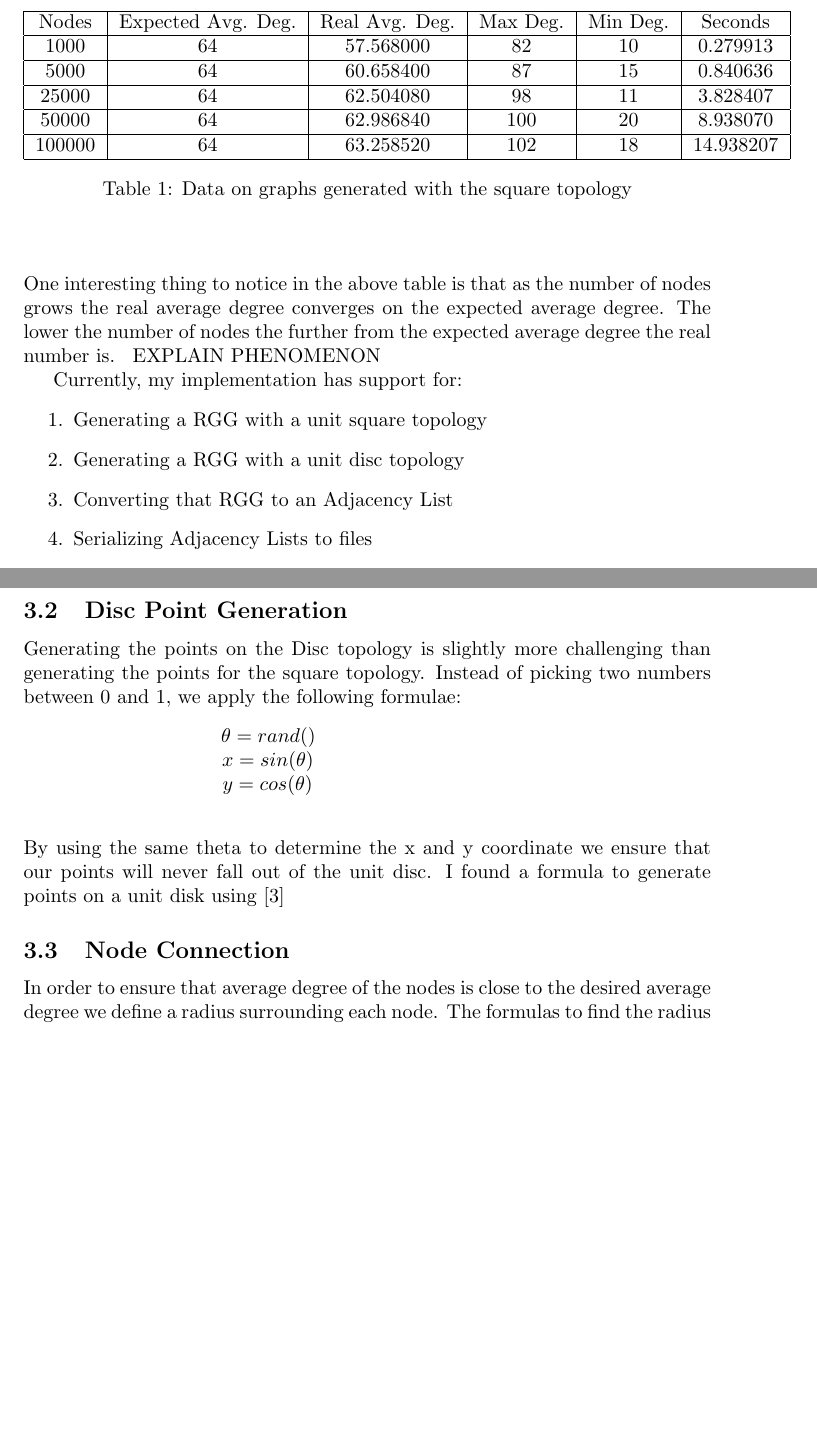
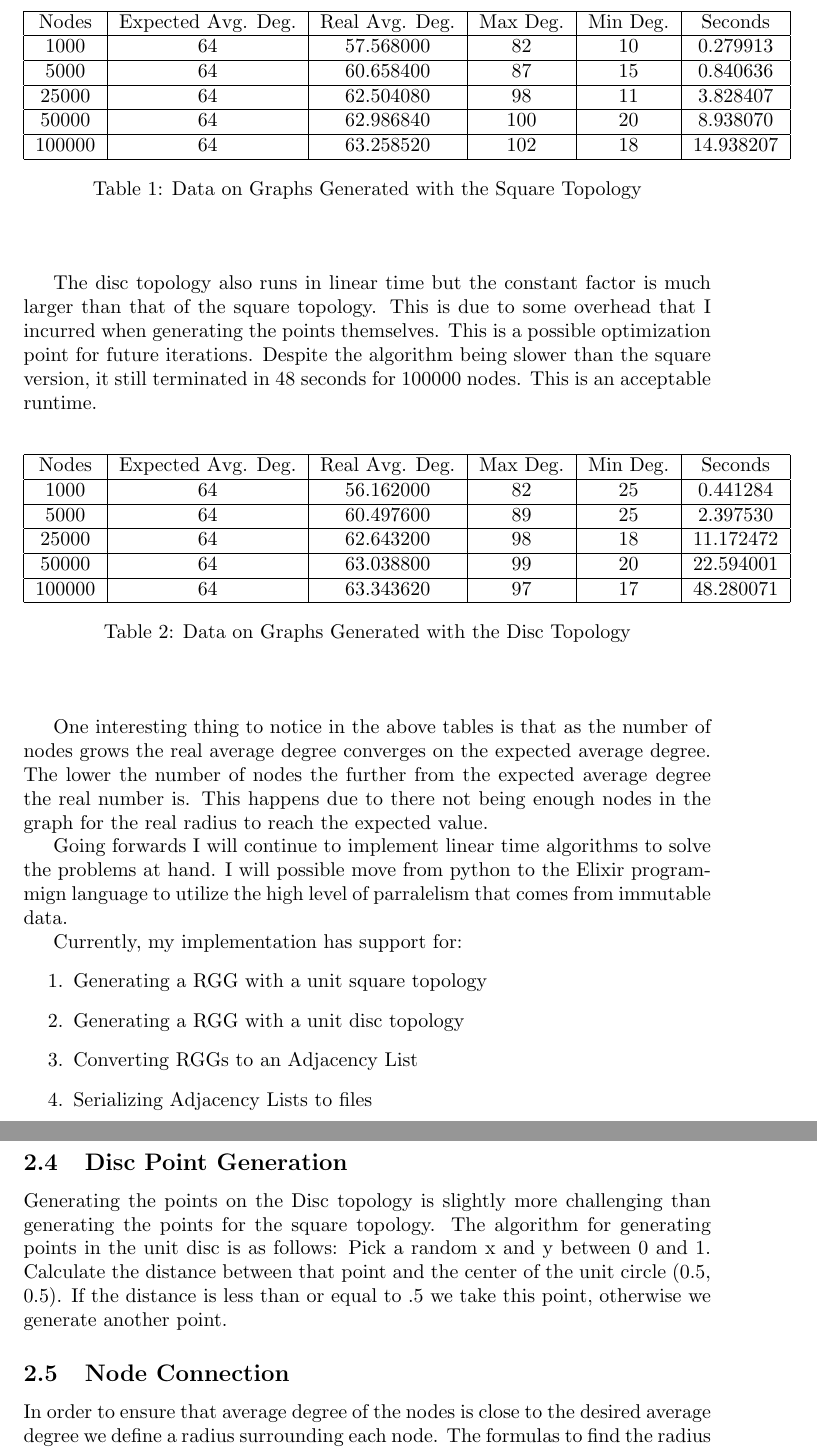
Before and after one commit to LukeWood/Sensor-Network-Simulation, a LaTeX document (report/report.tex): two parts of pages 2 and 4 of 8, joined at a grey line, cut so that both start at the same text, the shorter picture padded with empty space. Compiled offline with pdfLaTeX.

Commit message:
ok we have a working python version lets try to improve performance so we dont get dicked on grading wise

```diff
--- a/report/report.tex
+++ b/report/report.tex
@@ -49,18 +51,49 @@
 				100000 & 64 & 63.258520 & 102 & 18 & 14.938207 \\
 				\hline
 			\end{tabular}
-			\caption{Data on graphs generated with the square topology}
+			\caption{Data on Graphs Generated with the Square Topology}
 		\end{table}
 	\end{center}
-	One interesting thing to notice in the above table is that as the number of nodes grows the real average degree converges on the expected average degree.
+
+	The disc topology also runs in linear time but the constant factor is much larger than that of the square topology.
+	This is due to some overhead that I incurred when generating the points themselves.
+	This is a possible optimization point for future iterations.
+	Despite the algorithm being slower than the square version, it still terminated in 48 seconds for 100000 nodes.
+	This is an acceptable runtime.
+
+  \begin{center}
+	  \begin{table}[H]
+			\begin{tabular}{ |c|c|c|c|c|c| }
+				\hline
+				Nodes & Expected Avg. Deg. & Real Avg. Deg. & Max Deg. & Min Deg. & Seconds \\
+				\hline
+        1000 & 64 & 56.162000 & 82 & 25 & 0.441284 \\
+        \hline
+        5000 & 64 & 60.497600 & 89 & 25 & 2.397530 \\
+        \hline
+        25000 & 64 & 62.643200 & 98 & 18 & 11.172472 \\
+        \hline
+        50000 & 64 & 63.038800 & 99 & 20 & 22.594001 \\
+        \hline
+        100000 & 64 & 63.343620 & 97 & 17 & 48.280071 \\
+        \hline
+			\end{tabular}
+			\caption{Data on Graphs Generated with the Disc Topology}
+		\end{table}
+	\end{center}
+
+	One interesting thing to notice in the above tables is that as the number of nodes grows the real average degree converges on the expected average degree.
 	The lower the number of nodes the further from the expected average degree the real number is.
-	# EXPLAIN PHENOMENON
+	This happens due to there not being enough nodes in the graph for the real radius to reach the expected value.
+
+	Going forwards I will continue to implement linear time algorithms to solve the problems at hand.
+	I will possible move from python to the Elixir programmign language to utilize the high level of parralelism that comes from immutable data.
 
   Currently, my implementation has support for:
   \begin{enumerate}
 		\item Generating a RGG with a unit square topology
 		\item Generating a RGG with a unit disc topology
-		\item Converting that RGG to an Adjacency List
+		\item Converting RGGs to an Adjacency List
 		\item Serializing Adjacency Lists to files
   \end{enumerate}
   Being able to serialize the Adjacency Lists to files is a noteworthy feature as if there are algorithms that require faster runtimes than a dynamically typed language can support (such as python) we can still generate the RGGs from the generation implementation  and use them in other computation ecosystems.
@@ -116,16 +149,12 @@
 
   \subsection{Disc Point Generation}
 		Generating the points on the Disc topology is slightly more challenging than generating the points for the square topology.
-		Instead of picking two numbers between 0 and 1, we apply the following formulae:
-  	\begin{center}
-    $\theta=rand()$ \newline
-    $x=sin(\theta)$ \newline
-    $y=cos(\theta)$ \newline
-  	\end{center}
-		By using the same theta to determine the x and y coordinate we ensure that our points will never fall out of the unit disc.
-		I found a formula to generate points on a unit disk using \cite{40023}
+    The algorithm for generating points in the unit disc is as follows:
+    Pick a random x and y between 0 and 1.
+    Calculate the distance between that point and the center of the unit circle (0.5, 0.5).
+    If the distance is less than or equal to .5 we take this point, otherwise we generate another point.
 
-		\subsection{Node Connection}
+	\subsection{Node Connection}
 		In order to ensure that average degree of the nodes is close to the desired average degree we define a radius surrounding each node.
 		The formulas to find the radius for each topology is derived from the equations found in the paper Bipartite Grid Partitioning of a Random Geometric Graph\cite{chen2017bipartite}.
 		The formula used to find this radius varies for each graph tolopogy and can be found in the table displayed below:
```
Also changed, not shown: report/citations.bib (+0 -9 lines), report/report.pdf, report/report.tex (20 more changed lines).
